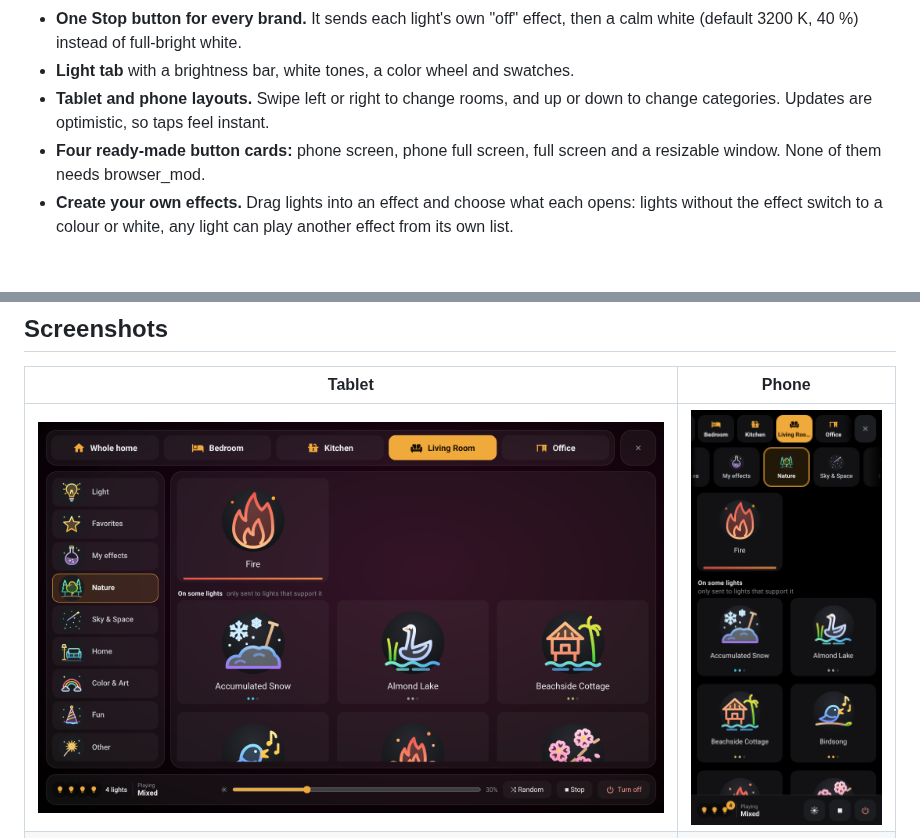
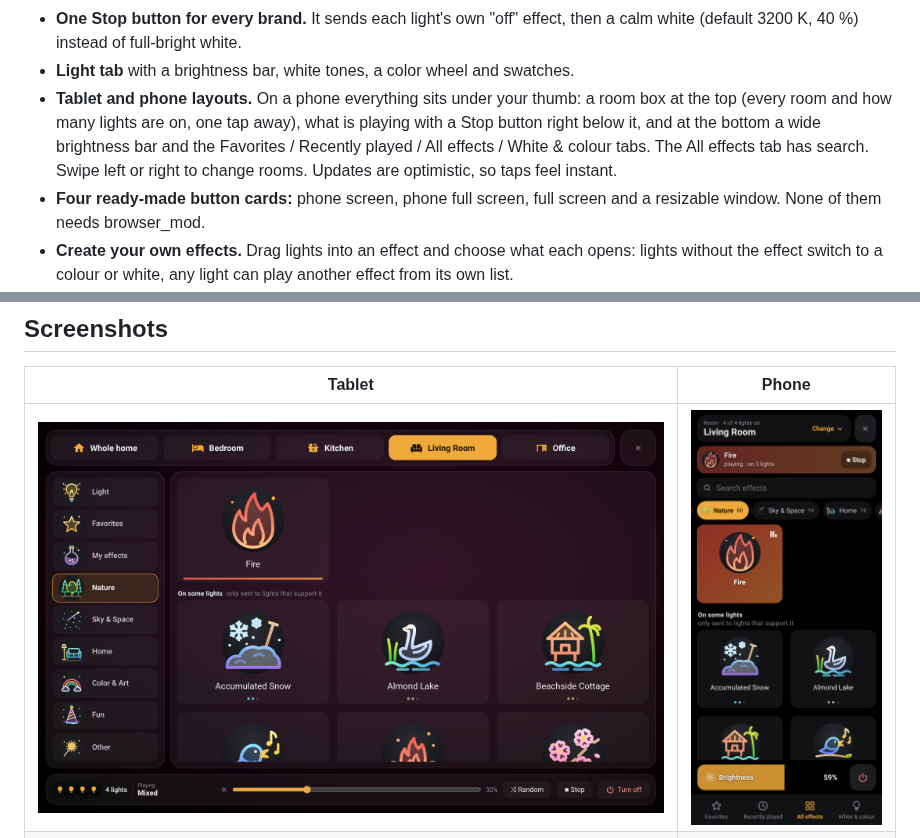
Before and after one commit to mendebur-lemur/lemur-light-effect-card, a Markdown page: README.en.md, 2 parts joined by grey strips. Drawn GitHub-style; pictures changed too: docs/images/card-mobile.png; blank space fills up the shorter version.

```diff
--- a/README.en.md
+++ b/README.en.md
@@ -14,7 +14,7 @@ A Home Assistant dashboard card for light effects, white tones and colors that w
 - **A hand-drawn icon for every effect.** Hundreds of effects each have their own icon in one consistent style; for unknown names the closest match is picked from the effect name.
 - **One Stop button for every brand.** It sends each light's own "off" effect, then a calm white (default 3200 K, 40 %) instead of full-bright white.
 - **Light tab** with a brightness bar, white tones, a color wheel and swatches.
-- **Tablet and phone layouts.** Swipe left or right to change rooms, and up or down to change categories. Updates are optimistic, so taps feel instant.
+- **Tablet and phone layouts.** On a phone everything sits under your thumb: a room box at the top (every room and how many lights are on, one tap away), what is playing with a Stop button right below it, and at the bottom a wide brightness bar and the Favorites / Recently played / All effects / White & colour tabs. The All effects tab has search. Swipe left or right to change rooms. Updates are optimistic, so taps feel instant.
 - **Four ready-made button cards:** phone screen, phone full screen, full screen and a resizable window. None of them needs browser_mod.
 - **Create your own effects.** Drag lights into an effect and choose what each opens: lights without the effect switch to a colour or white, any light can play another effect from its own list.
 - **Control panel in the sidebar** (*Lemur Light Effect Card*): arrange rooms, lights, tabs and effects by drag and drop.
```
Also changed, not shown: README.md (+1 -1 lines), docs/images/tr/card-mobile.png, 6 other files.
